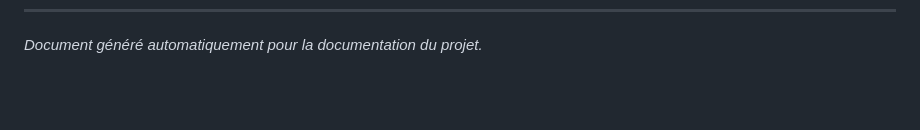
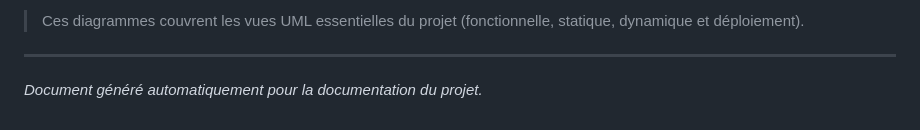
Before and after one commit to 20Hanae20/Site-Ecomerce, a Markdown page: DOCUMENTATION_DETAILLEE.md, the part around one of its changes. GitHub-like rendering; blank space fills up the shorter version.

```diff
--- a/DOCUMENTATION_DETAILLEE.md
+++ b/DOCUMENTATION_DETAILLEE.md
@@ -100 +333,4 @@ Le projet est versionné sous Git.
+> Ces diagrammes couvrent les vues UML essentielles du projet (fonctionnelle, statique, dynamique et déploiement).
+
+---
 *Document généré automatiquement pour la documentation du projet.*
```
Also changed, not shown: other parts of DOCUMENTATION_DETAILLEE.md (+233 -0 lines).
